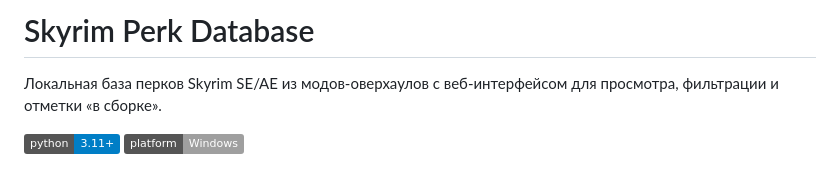
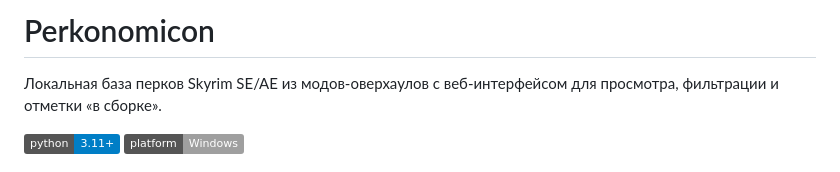
Before and after one commit to Daminikov/Perkonomicon, a Markdown page: README.md, the part around the change. GitHub-like rendering; badges without logos.

```diff
--- a/README.md
+++ b/README.md
@@ -1,4 +1,4 @@
-# Skyrim Perk Database
+# Perkonomicon
 
 Локальная база перков Skyrim SE/AE из модов-оверхаулов с веб-интерфейсом для просмотра, фильтрации и отметки «в сборке».
 
```
